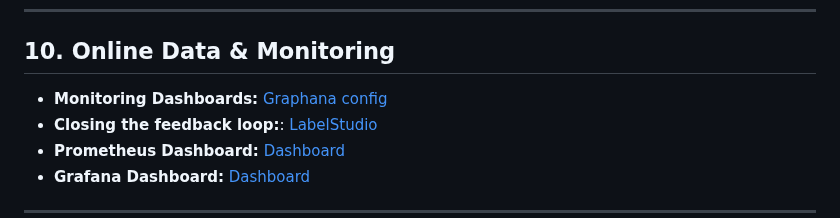
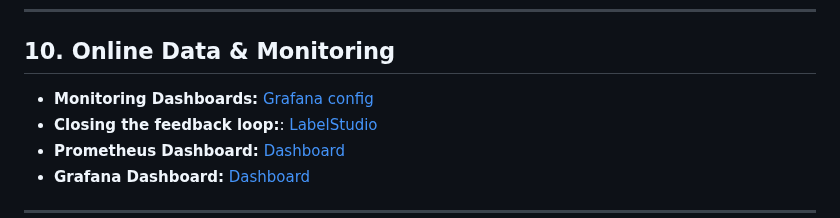
Before and after one commit to shettynitis/LLM_LegalDocSummarization, a Markdown page: README.md, the part around the change. GitHub-like rendering.

```diff
--- a/README.md
+++ b/README.md
@@ -275,7 +275,7 @@ Steps handled in [`data_preprocessing.py`](https://github.com/shettynitis/LLM_Le
 
 ## 10. Online Data & Monitoring
 
-- **Monitoring Dashboards:** [Graphana config](https://github.com/shettynitis/LLM_LegalDocSummarization/blob/main/Monitoring_and_Evaluation/docker-compose-prometheus.yml)
+- **Monitoring Dashboards:** [Grafana config](https://github.com/shettynitis/LLM_LegalDocSummarization/blob/main/Monitoring_and_Evaluation/docker-compose-prometheus.yml)
 - **Closing the feedback loop:**: [LabelStudio](https://github.com/shettynitis/LLM_LegalDocSummarization/tree/main/Monitoring_and_Evaluation/closing_the_loop)
 - **Prometheus Dashboard:** [Dashboard](http://129.114.26.127:9090)
 - **Grafana Dashboard:** [Dashboard](http://129.114.26.127:3000)
```
